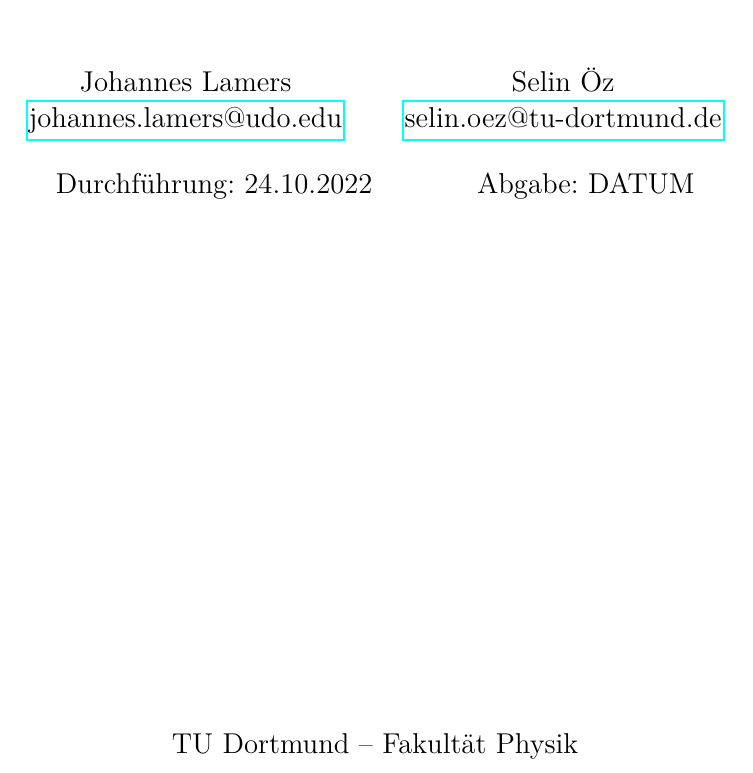
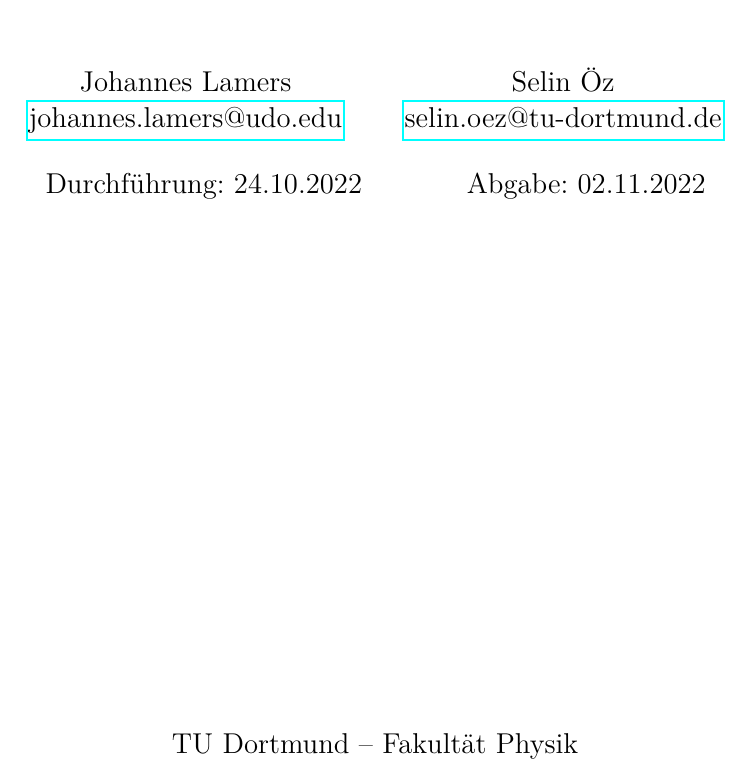
Before and after one commit to smjolame/Master_FP, a LaTeX document (V21_Optisches_Pumpen/main.tex): part of page 1 of 20, cut so that both start at the same text. Compiled offline with LuaLaTeX.

Commit message:
Abgabedatum

```diff
--- a/V21_Optisches_Pumpen/main.tex
+++ b/V21_Optisches_Pumpen/main.tex
@@ -5,7 +5,7 @@
 \date{%
   Durchführung: 24.10.2022
   \hspace{3em}
-  Abgabe: DATUM
+  Abgabe: 02.11.2022
 }
 
 \begin{document}
```
